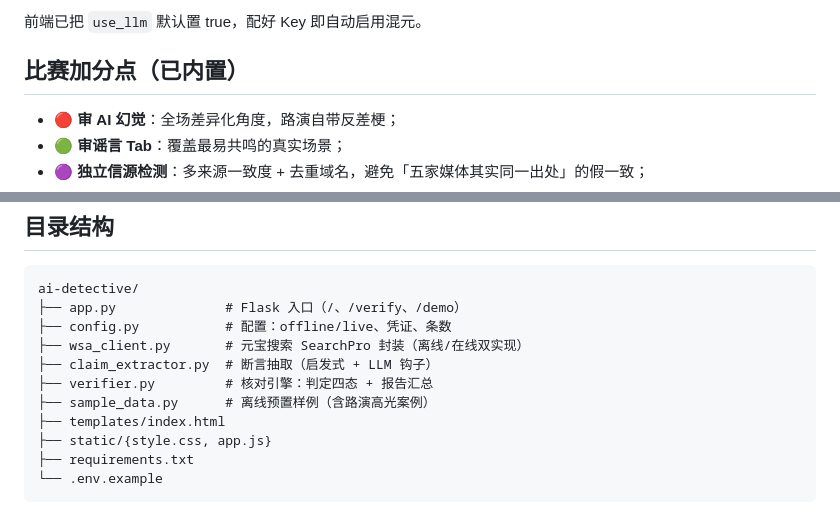
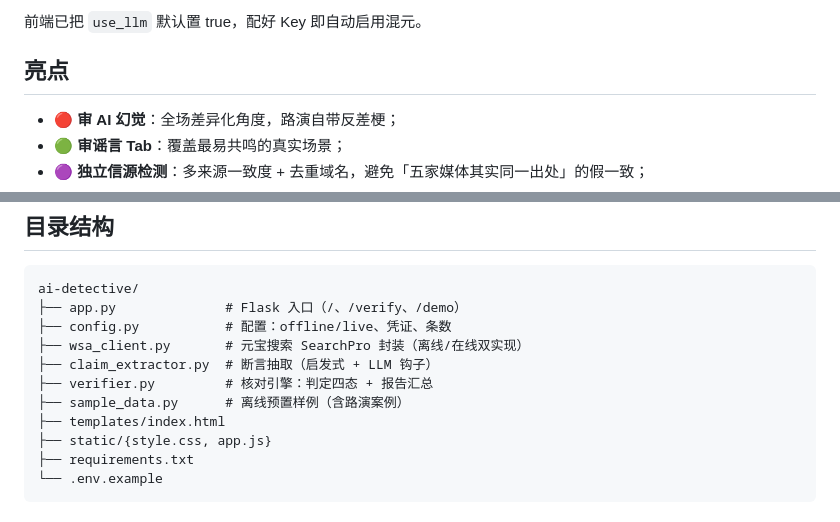
Before and after one commit to byronzhao2023/ai-detective, a Markdown page: README.md, 2 parts joined by grey strips. GitHub-like rendering.

Commit message:
Revise competition highlights and sample data description
Updated section titles and descriptions in README.

```diff
--- a/README.md
+++ b/README.md
@@ -49,7 +49,7 @@ python app.py               # 打开 http://127.0.0.1:5000
 
 前端已把 `use_llm` 默认置 true，配好 Key 即自动启用混元。
 
-## 比赛加分点（已内置）
+## 亮点
 - 🔴 **审 AI 幻觉**：全场差异化角度，路演自带反差梗；
 - 🟢 **审谣言 Tab**：覆盖最易共鸣的真实场景；
 - 🟣 **独立信源检测**：多来源一致度 + 去重域名，避免「五家媒体其实同一出处」的假一致；
@@ -64,7 +64,7 @@ ai-detective/
 ├── wsa_client.py       # 元宝搜索 SearchPro 封装（离线/在线双实现）
 ├── claim_extractor.py  # 断言抽取（启发式 + LLM 钩子）
 ├── verifier.py         # 核对引擎：判定四态 + 报告汇总
-├── sample_data.py      # 离线预置样例（含路演高光案例）
+├── sample_data.py      # 离线预置样例（含路演案例）
 ├── templates/index.html
 ├── static/{style.css, app.js}
 ├── requirements.txt
```
